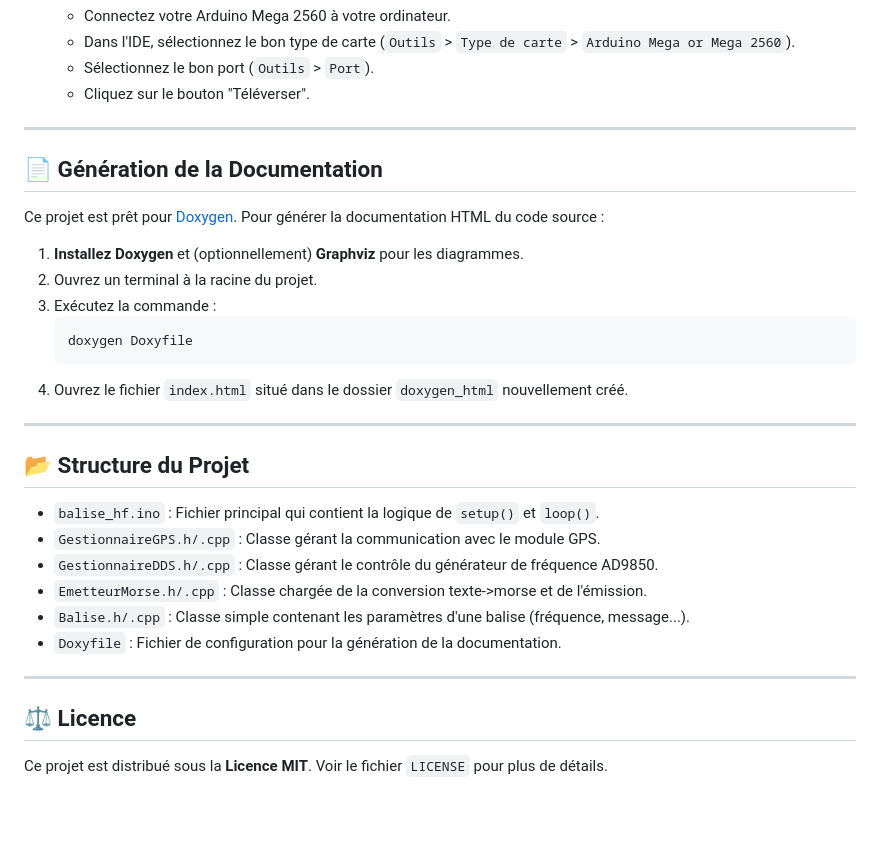
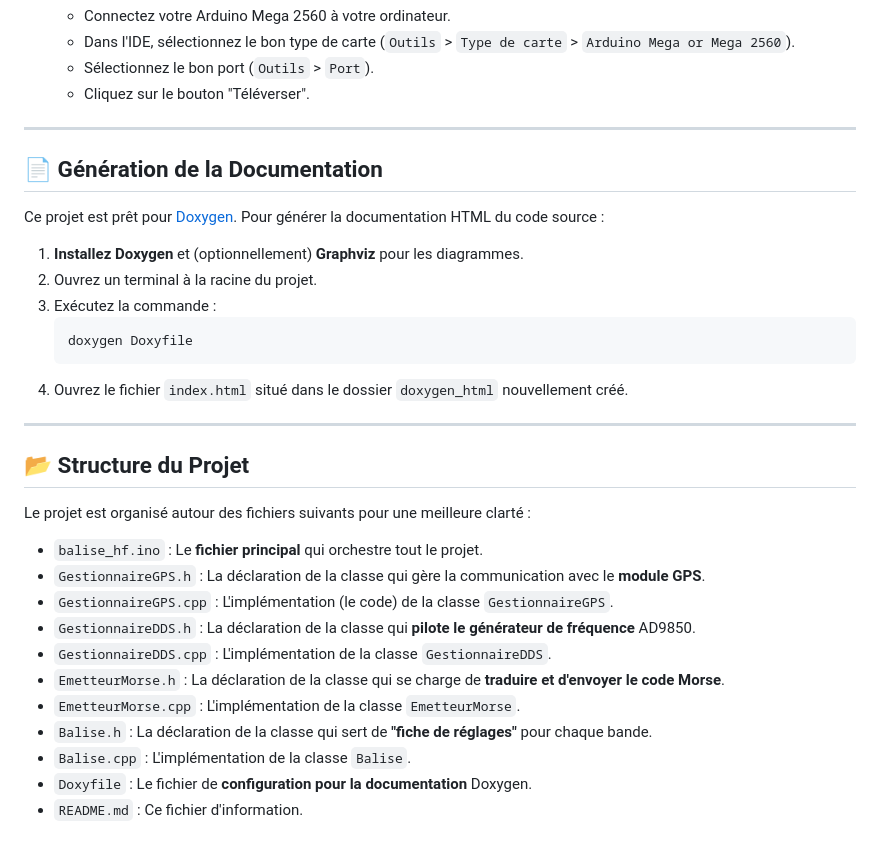
Before and after one commit to yen0p/F6KJU_balise, a Markdown page: README.md, the part around the change printed below. GitHub-like rendering; blank space fills up the shorter version.

````diff
--- a/README.md
+++ b/README.md
@@ -60,7 +67,7 @@ Ce projet contient le code source pour une balise Morse multi-bandes (80m à 6m)
     * Sélectionnez le bon port (`Outils` > `Port`).
     * Cliquez sur le bouton "Téléverser".
 
----
+***
 
 ## 📄 Génération de la Documentation
 
@@ -74,19 +81,20 @@ Ce projet est prêt pour [Doxygen](https://www.doxygen.nl/). Pour générer la d
     ```
 4.  Ouvrez le fichier `index.html` situé dans le dossier `doxygen_html` nouvellement créé.
 
----
+***
 
 ## 📂 Structure du Projet
 
-* `balise_hf.ino` : Fichier principal qui contient la logique de `setup()` et `loop()`.
-* `GestionnaireGPS.h/.cpp` : Classe gérant la communication avec le module GPS.
-* `GestionnaireDDS.h/.cpp` : Classe gérant le contrôle du générateur de fréquence AD9850.
-* `EmetteurMorse.h/.cpp` : Classe chargée de la conversion texte->morse et de l'émission.
-* `Balise.h/.cpp` : Classe simple contenant les paramètres d'une balise (fréquence, message...).
-* `Doxyfile` : Fichier de configuration pour la génération de la documentation.
+Le projet est organisé autour des fichiers suivants pour une meilleure clarté :
 
----
-
-## ⚖️ Licence
-
-Ce projet est distribué sous la **Licence MIT**. Voir le fichier `LICENSE` pour plus de détails.
+* `balise_hf.ino` : Le **fichier principal** qui orchestre tout le projet.
+* `GestionnaireGPS.h` : La déclaration de la classe qui gère la communication avec le **module GPS**.
+* `GestionnaireGPS.cpp` : L'implémentation (le code) de la classe `GestionnaireGPS`.
+* `GestionnaireDDS.h` : La déclaration de la classe qui **pilote le générateur de fréquence** AD9850.
+* `GestionnaireDDS.cpp` : L'implémentation de la classe `GestionnaireDDS`.
+* `EmetteurMorse.h` : La déclaration de la classe qui se charge de **traduire et d'envoyer le code Morse**.
+* `EmetteurMorse.cpp` : L'implémentation de la classe `EmetteurMorse`.
+* `Balise.h` : La déclaration de la classe qui sert de **"fiche de réglages"** pour chaque bande.
+* `Balise.cpp` : L'implémentation de la classe `Balise`.
+* `Doxyfile` : Le fichier de **configuration pour la documentation** Doxygen.
+* `README.md` : Ce fichier d'information.
````
Also changed, not shown: other parts of README.md (+24 -17 lines).
